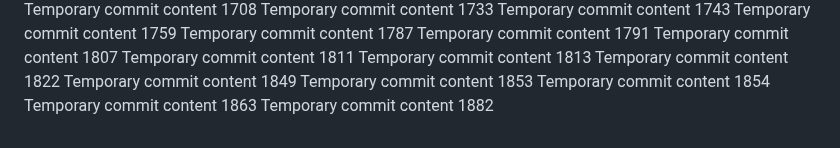
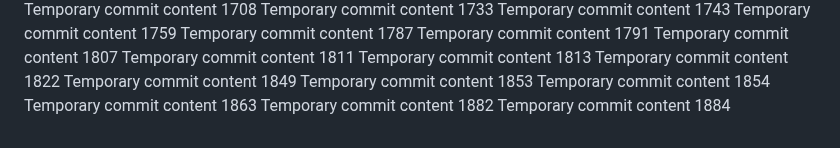
Before and after one commit to paul-inc/web-designers, a Markdown page: readme.md, the part around the change. Rendered like a GitHub page.

```diff
--- a/readme.md
+++ b/readme.md
@@ -175,3 +175,4 @@ Temporary commit content 1853
 Temporary commit content 1854
 Temporary commit content 1863
 Temporary commit content 1882
+Temporary commit content 1884
```
